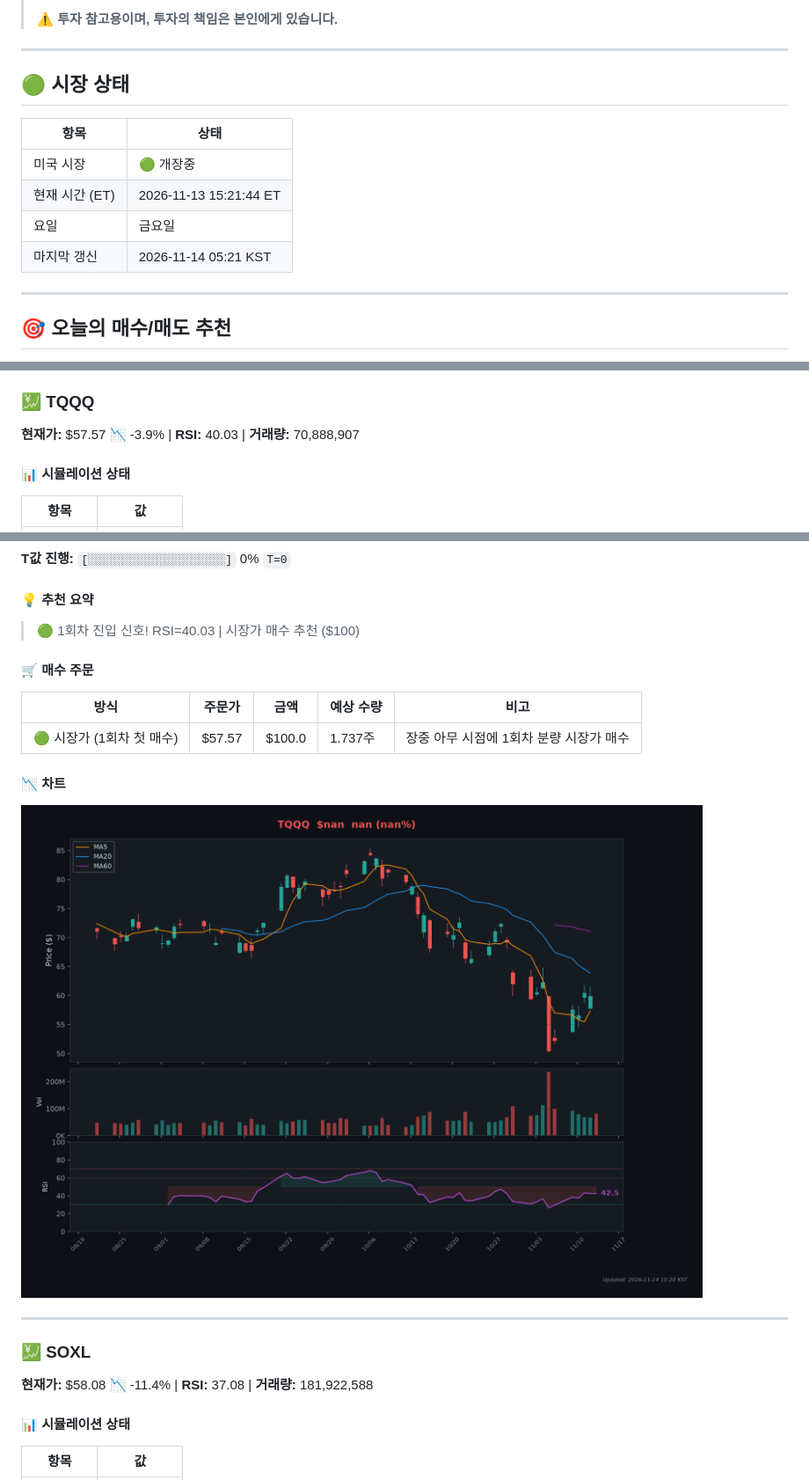
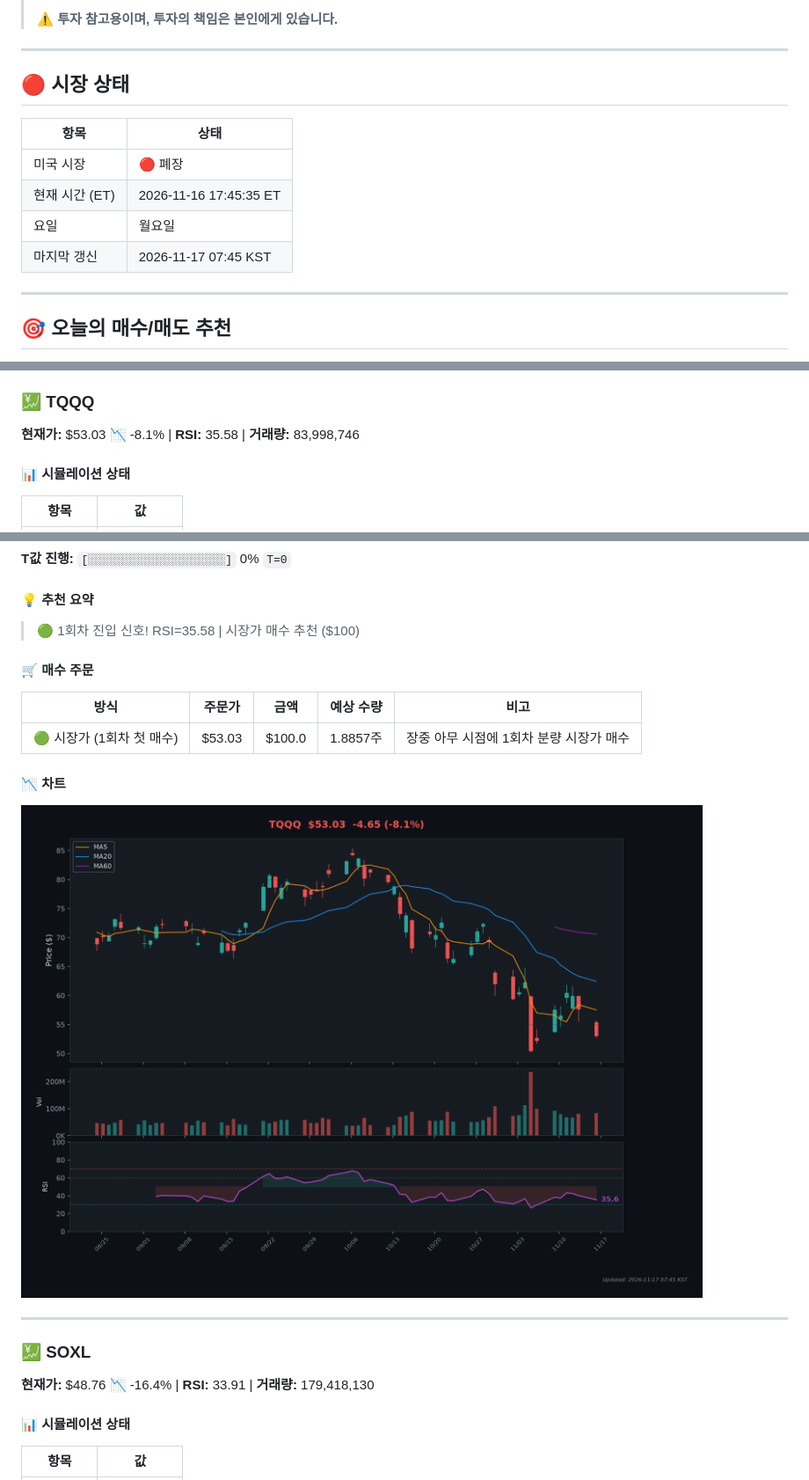
Before and after one commit to Kim-Tae-yeon/infinite-buying-v2.2, a Markdown page: README.md, 3 parts joined by grey strips. Shown at 88% size. Rendered like a GitHub page; pictures changed too: charts/chart_TQQQ.png.

Commit message:
🎯 일일 추천 리포트 2026-11-16

```diff
--- a/README.md
+++ b/README.md
@@ -10,14 +10,14 @@
 
 ---
 
-## 🟢 시장 상태
+## 🔴 시장 상태
 
 | 항목 | 상태 |
 |------|------|
-| 미국 시장 | 🟢 개장중 |
-| 현재 시간 (ET) | 2026-11-13 15:21:44 ET |
-| 요일 | 금요일 |
-| 마지막 갱신 | 2026-11-14 05:21 KST |
+| 미국 시장 | 🔴 폐장 |
+| 현재 시간 (ET) | 2026-11-16 17:45:35 ET |
+| 요일 | 월요일 |
+| 마지막 갱신 | 2026-11-17 07:45 KST |
 
 ---
 
@@ -27,7 +27,7 @@
 
 ### 💹 TQQQ
 
-**현재가:** $57.57 📉 -3.9% | **RSI:** 40.03 | **거래량:** 70,888,907
+**현재가:** $53.03 📉 -8.1% | **RSI:** 35.58 | **거래량:** 83,998,746
 
 #### 📊 시뮬레이션 상태
 
@@ -44,13 +44,13 @@
 
 #### 💡 추천 요약
 
-> 🟢 1회차 진입 신호! RSI=40.03 | 시장가 매수 추천 ($100)
+> 🟢 1회차 진입 신호! RSI=35.58 | 시장가 매수 추천 ($100)
 
 #### 🛒 매수 주문
 
 | 방식 | 주문가 | 금액 | 예상 수량 | 비고 |
 |------|--------|------|-----------|------|
-| 🟢 시장가 (1회차 첫 매수) | $57.57 | $100.0 | 1.737주 | 장중 아무 시점에 1회차 분량 시장가 매수 |
+| 🟢 시장가 (1회차 첫 매수) | $53.03 | $100.0 | 1.8857주 | 장중 아무 시점에 1회차 분량 시장가 매수 |
 
 #### 📉 차트
 
@@ -60,7 +60,7 @@
 
 ### 💹 SOXL
 
-**현재가:** $58.08 📉 -11.4% | **RSI:** 37.08 | **거래량:** 181,922,588
+**현재가:** $48.76 📉 -16.4% | **RSI:** 33.91 | **거래량:** 179,418,130
 
 #### 📊 시뮬레이션 상태
 
```
Also changed, not shown: other parts of README.md (+4 -4 lines), charts/chart_SOXL.png.
